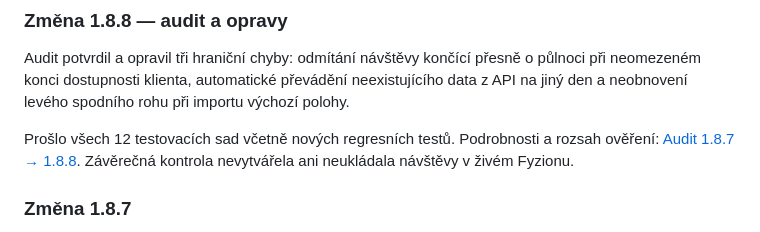
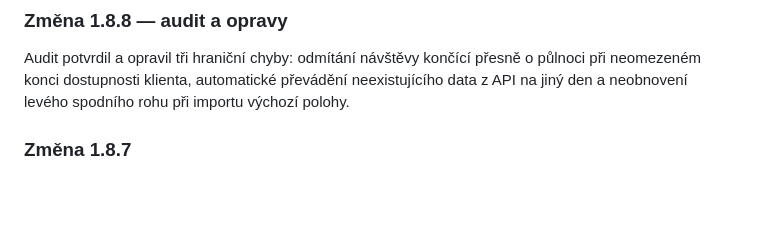
Before and after one commit to bruhaedwin/Fyzion_upravy, a Markdown page: README.md, the part around the change. Drawn GitHub-style; blank space fills up the shorter version.

```diff
--- a/README.md
+++ b/README.md
@@ -190,8 +190,6 @@ Označení stable neznamená ověření všech kombinací prohlížečů, pracov
 
 Audit potvrdil a opravil tři hraniční chyby: odmítání návštěvy končící přesně o půlnoci při neomezeném konci dostupnosti klienta, automatické převádění neexistujícího data z API na jiný den a neobnovení levého spodního rohu při importu výchozí polohy.
 
-Prošlo všech 12 testovacích sad včetně nových regresních testů. Podrobnosti a rozsah ověření: [Audit 1.8.7 → 1.8.8](AUDIT-1.8.8.md). Závěrečná kontrola nevytvářela ani neukládala návštěvy v živém Fyzionu.
-
 ### Změna 1.8.7
 
 Událost obsahující v názvu slovo Oběd nebo obed (bez rozlišení velkých písmen) blokuje nabízené časy také v případě, že je označená jako přesčas. Platí pro běžné hledání, série, alternativy, přidávání termínu i kontrolu před přípravou návštěvy. Návštěva smí končit přesně na začátku oběda nebo začínat přesně na jeho konci, ale nesmí se překrývat.
```
